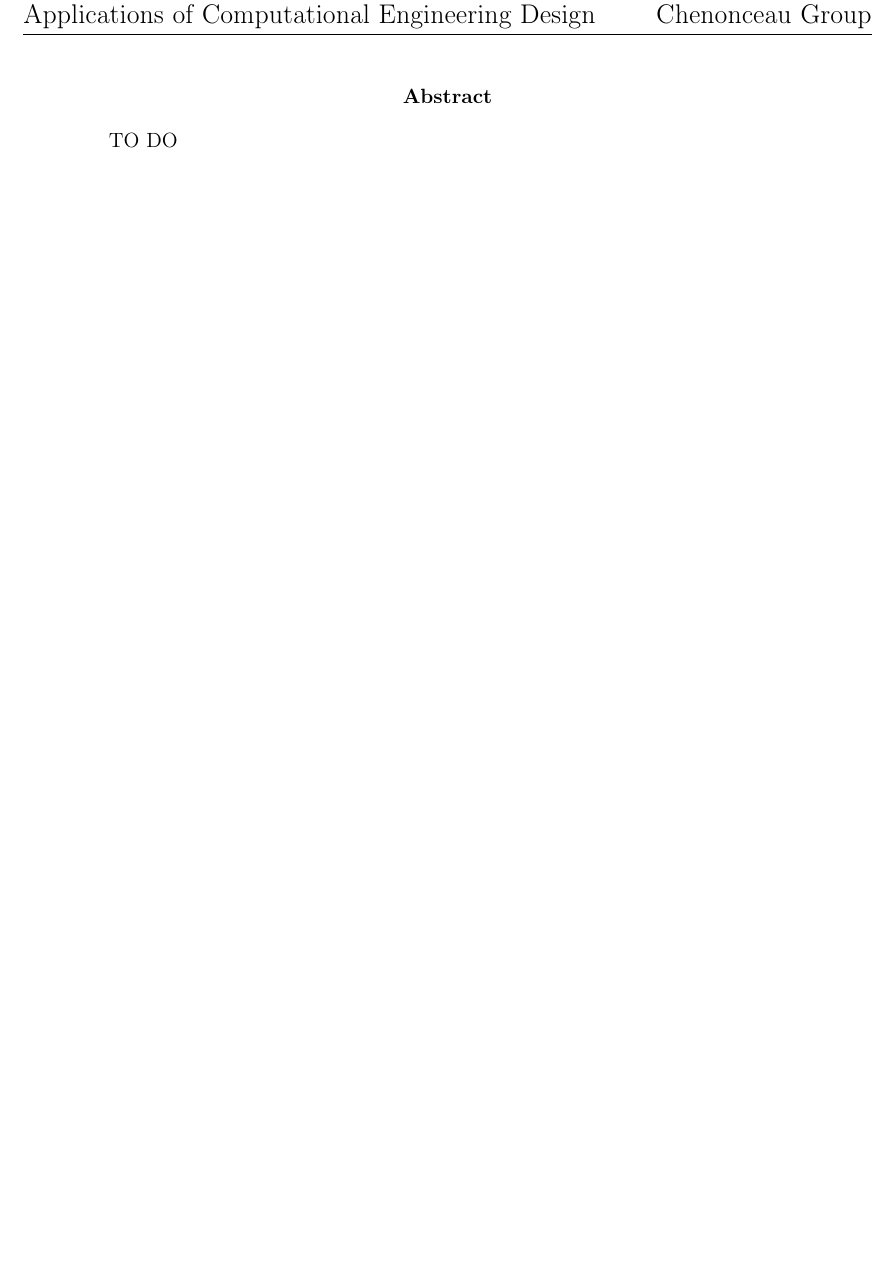
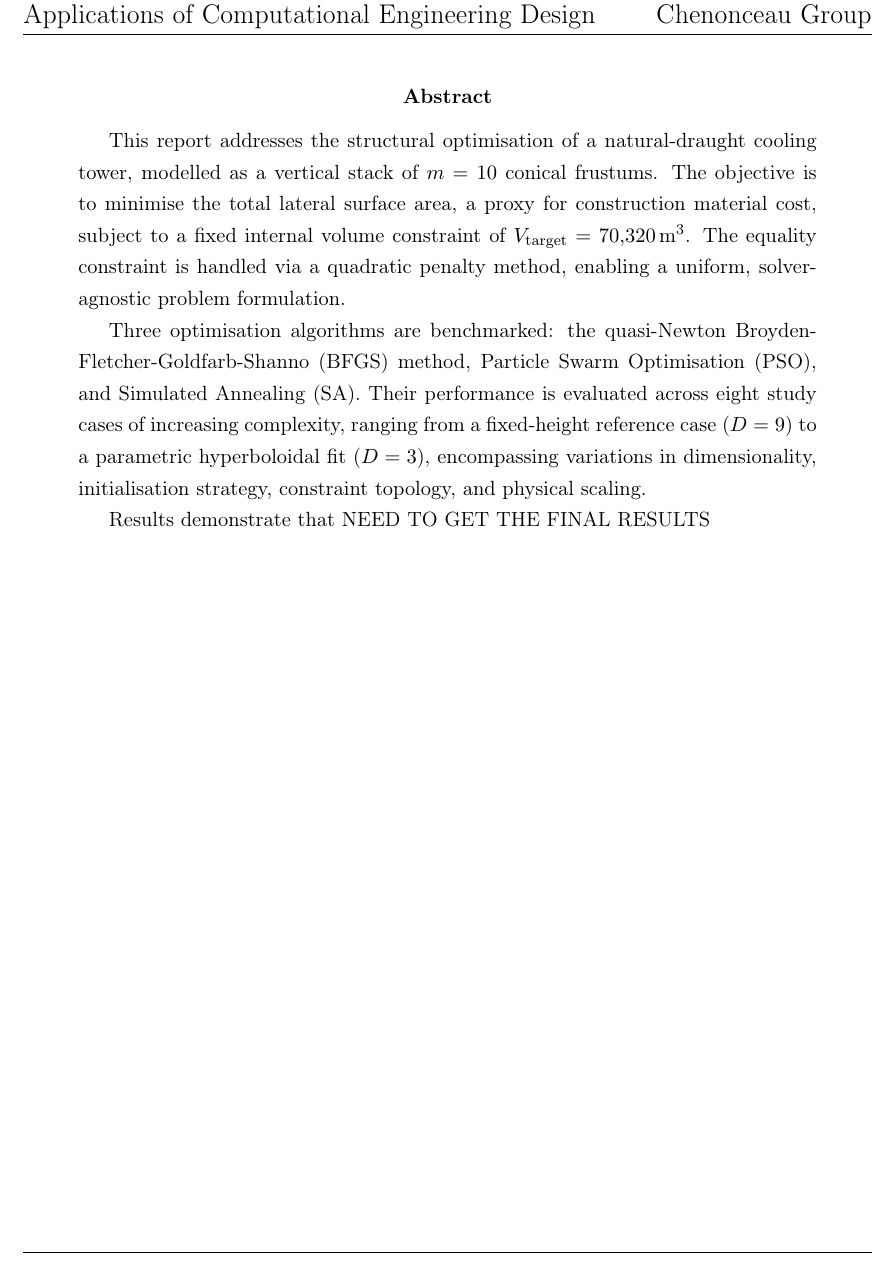
Before and after one commit to MiderTroxUK/Chenonceau_Task_6, a LaTeX paper (Task6_Latex/main.tex, which reads Task6_Latex/Sections/0_Abstract.tex): part of page 2 of 17, cut so that both start at the same text, the shorter picture padded with empty space. Compiled offline with pdfLaTeX.

Commit message:
\begin{abstract} NEED FINAL RESULT

```diff
--- a/Task6_Latex/Sections/0_Abstract.tex
+++ b/Task6_Latex/Sections/0_Abstract.tex
@@ -1,5 +1,15 @@
 \begin{abstract}
 
-TO DO
+This report addresses the structural optimisation of a natural-draught cooling tower, modelled as a vertical stack of $m = 10$ conical frustums.
+The objective is to minimise the total lateral surface area, a proxy for construction material cost,
+subject to a fixed internal volume constraint of $V_{\text{target}} = 70{,}320\,\text{m}^3$.
+The equality constraint is handled via a quadratic penalty method, enabling a uniform, solver-agnostic problem formulation.
 
+Three optimisation algorithms are benchmarked: the quasi-Newton Broyden-Fletcher-Goldfarb-Shanno (BFGS) method,
+Particle Swarm Optimisation (PSO), and Simulated Annealing (SA).
+Their performance is evaluated across eight study cases of increasing complexity, ranging from a fixed-height reference case ($D = 9$)
+to a parametric hyperboloidal fit ($D = 3$),
+encompassing variations in dimensionality, initialisation strategy, constraint topology, and physical scaling.
+
+Results demonstrate that NEED TO GET THE FINAL RESULTS
 \end{abstract}
```
